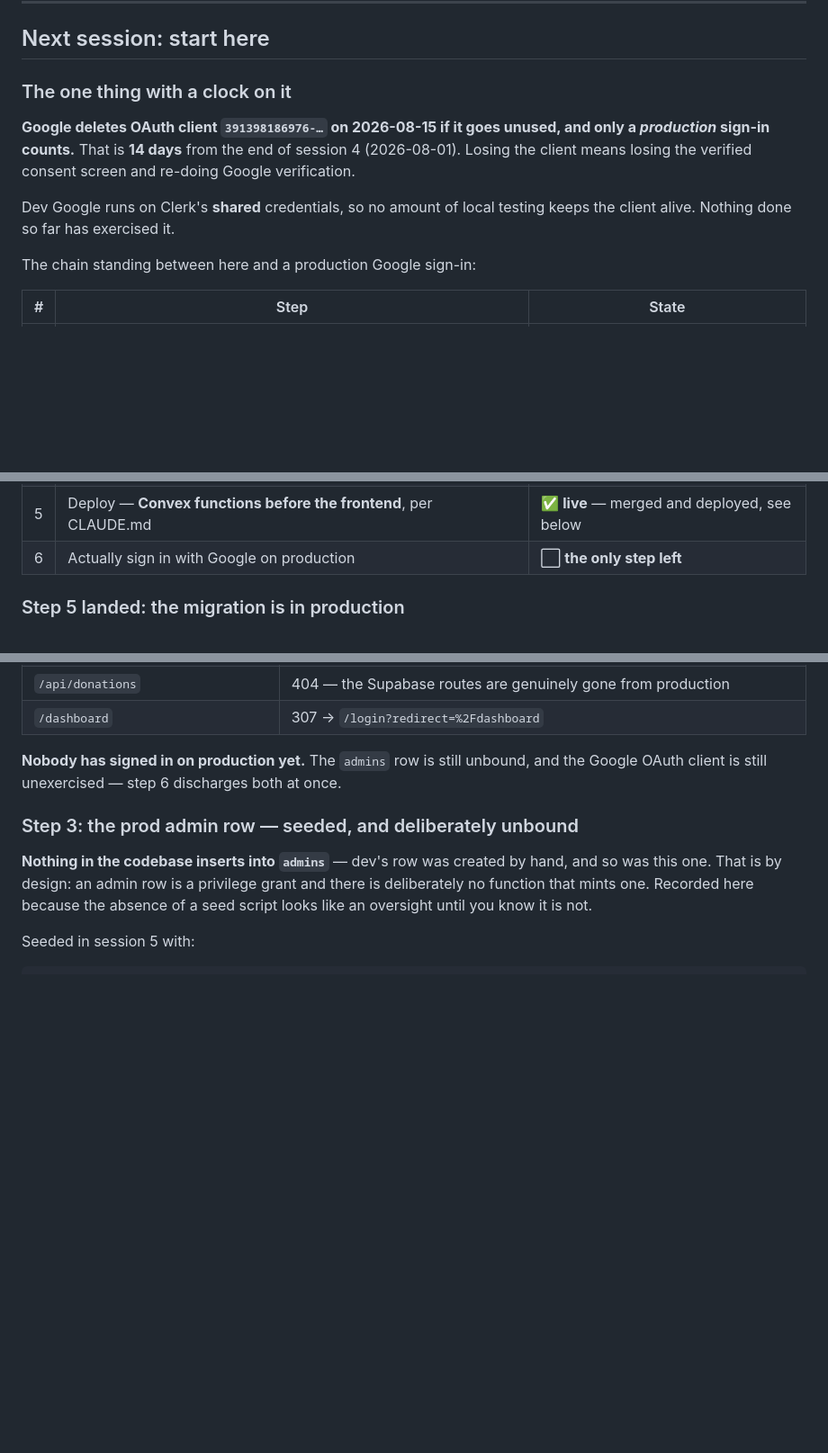
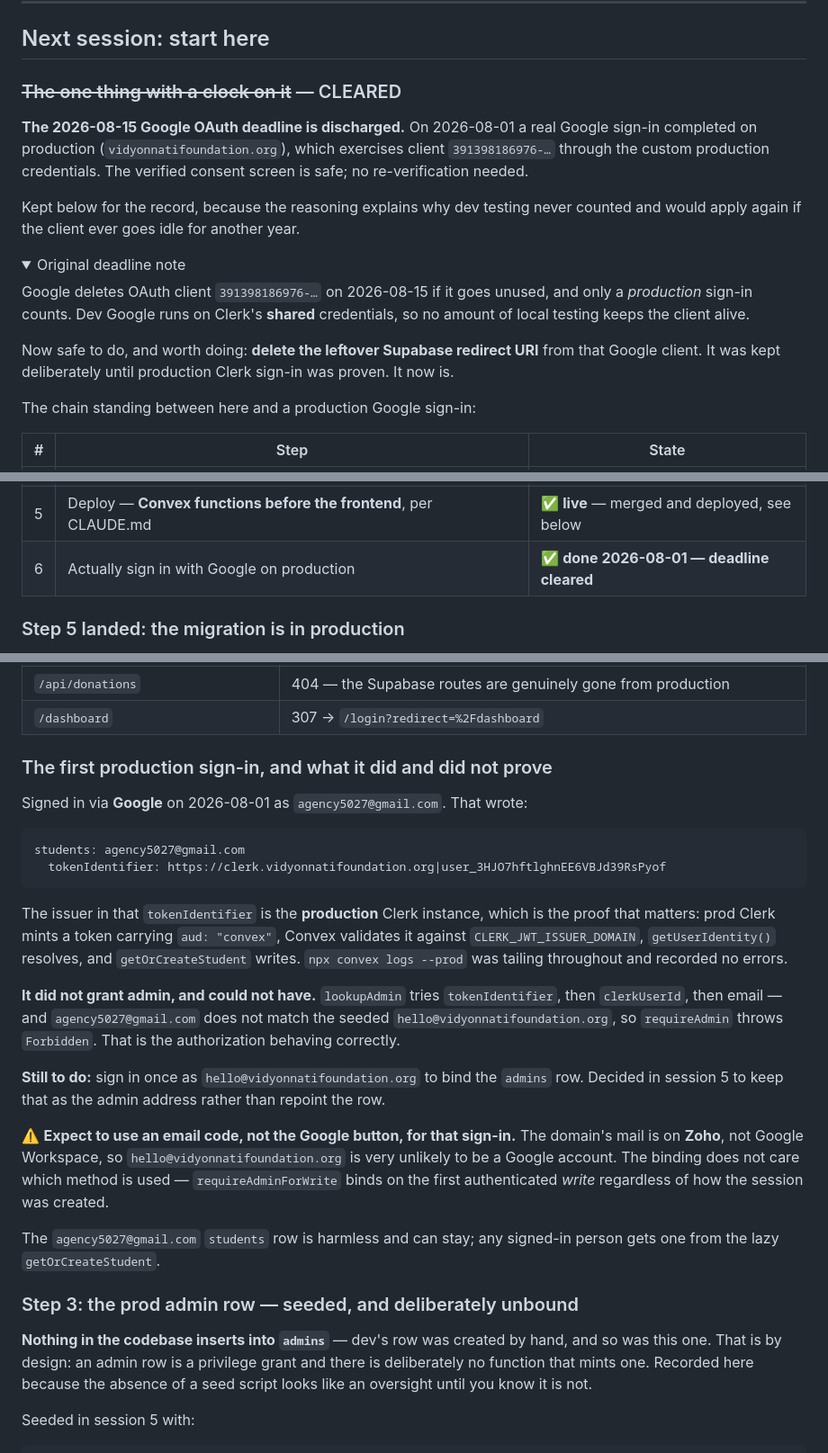
Before and after one commit to DV0x/Vidyonnati, a Markdown page: PHASE_4_HANDOFF.md, 3 parts joined by grey strips. Shown at 90% size. GitHub-like rendering; folded sections open; blank space fills up the shorter version.

Commit message:
Clear the Google OAuth deadline; record the first production sign-in
A real Google sign-in completed on production on 2026-08-01, exercising
client 391398186976-… through the custom production credentials. The
2026-08-15 deletion deadline is discharged and the verified consent
screen is safe. Notes that the leftover Supabase redirect URI on that
client is now safe to delete, having been kept until prod Clerk sign-in
was proven.

The sign-in also proved the full chain: the students row it created
carries tokenIdentifier issued by clerk.vidyonnatifoundation.org, so prod
Clerk → Convex token validation works. convex logs --prod recorded no
errors.

It did not grant admin: the sign-in was agency5027@gmail.com, which does
not match the seeded hello@vidyonnatifoundation.org, so lookupAdmin
returns null and requireAdmin throws Forbidden — correct behaviour.
Decided to keep hello@ as the admin address, so binding just needs one
sign-in as that account.

Flags that this will likely need an email code rather than the Google
button, since the domain's mail is on Zoho rather than Google Workspace.

Co-Authored-By: Claude Opus 5 (1M context) <noreply@anthropic.com>

````diff
--- a/PHASE_4_HANDOFF.md
+++ b/PHASE_4_HANDOFF.md
@@ -51,15 +51,28 @@ own section below.
 
 ## Next session: start here
 
-### The one thing with a clock on it
+### ~~The one thing with a clock on it~~ — CLEARED
 
-**Google deletes OAuth client `391398186976-…` on 2026-08-15 if it goes unused,
-and only a *production* sign-in counts.** That is **14 days** from the end of
-session 4 (2026-08-01). Losing the client means losing the verified consent
-screen and re-doing Google verification.
+**The 2026-08-15 Google OAuth deadline is discharged.** On 2026-08-01 a real
+Google sign-in completed on production (`vidyonnatifoundation.org`), which
+exercises client `391398186976-…` through the custom production credentials.
+The verified consent screen is safe; no re-verification needed.
 
-Dev Google runs on Clerk's **shared** credentials, so no amount of local testing
-keeps the client alive. Nothing done so far has exercised it.
+Kept below for the record, because the reasoning explains why dev testing never
+counted and would apply again if the client ever goes idle for another year.
+
+<details>
+<summary>Original deadline note</summary>
+
+Google deletes OAuth client `391398186976-…` on 2026-08-15 if it goes unused,
+and only a *production* sign-in counts. Dev Google runs on Clerk's **shared**
+credentials, so no amount of local testing keeps the client alive.
+
+</details>
+
+Now safe to do, and worth doing: **delete the leftover Supabase redirect URI**
+from that Google client. It was kept deliberately until production Clerk sign-in
+was proven. It now is.
 
 The chain standing between here and a production Google sign-in:
 
@@ -70,7 +83,7 @@ The chain standing between here and a production Google sign-in:
 | 3 | Seed the `hello@vidyonnatifoundation.org` admin row there (prod starts empty) | ✅ seeded, **unbound** — see below |
 | 4 | Set Vercel env vars | ✅ **all 5 set** (Production scope), build command in `vercel.json` |
 | 5 | Deploy — **Convex functions before the frontend**, per CLAUDE.md | ✅ **live** — merged and deployed, see below |
-| 6 | Actually sign in with Google on production | ⬜ **the only step left** |
+| 6 | Actually sign in with Google on production | ✅ **done 2026-08-01 — deadline cleared** |
 
 ### Step 5 landed: the migration is in production
 
@@ -91,9 +104,38 @@ Checked against the live site, not inferred:
 | `/api/donations` | 404 — the Supabase routes are genuinely gone from production |
 | `/dashboard` | 307 → `/login?redirect=%2Fdashboard` |
 
-**Nobody has signed in on production yet.** The `admins` row is still unbound,
-and the Google OAuth client is still unexercised — step 6 discharges both at
-once.
+### The first production sign-in, and what it did and did not prove
+
+Signed in via **Google** on 2026-08-01 as `agency5027@gmail.com`. That wrote:
+
+```
+students: agency5027@gmail.com
+  tokenIdentifier: https://clerk.vidyonnatifoundation.org|user_3HJO7hftlghnEE6VBJd39RsPyof
+```
+
+The issuer in that `tokenIdentifier` is the **production** Clerk instance, which
+is the proof that matters: prod Clerk mints a token carrying `aud: "convex"`,
+Convex validates it against `CLERK_JWT_ISSUER_DOMAIN`, `getUserIdentity()`
+resolves, and `getOrCreateStudent` writes. `npx convex logs --prod` was tailing
+throughout and recorded no errors.
+
+**It did not grant admin, and could not have.** `lookupAdmin` tries
+`tokenIdentifier`, then `clerkUserId`, then email — and `agency5027@gmail.com`
+does not match the seeded `hello@vidyonnatifoundation.org`, so `requireAdmin`
+throws `Forbidden`. That is the authorization behaving correctly.
+
+**Still to do:** sign in once as `hello@vidyonnatifoundation.org` to bind the
+`admins` row. Decided in session 5 to keep that as the admin address rather than
+repoint the row.
+
+⚠️ **Expect to use an email code, not the Google button, for that sign-in.**
+The domain's mail is on **Zoho**, not Google Workspace, so
+`hello@vidyonnatifoundation.org` is very unlikely to be a Google account. The
+binding does not care which method is used — `requireAdminForWrite` binds on the
+first authenticated *write* regardless of how the session was created.
+
+The `agency5027@gmail.com` `students` row is harmless and can stay; any signed-in
+person gets one from the lazy `getOrCreateStudent`.
 
 ### Step 3: the prod admin row — seeded, and deliberately unbound
 
````
